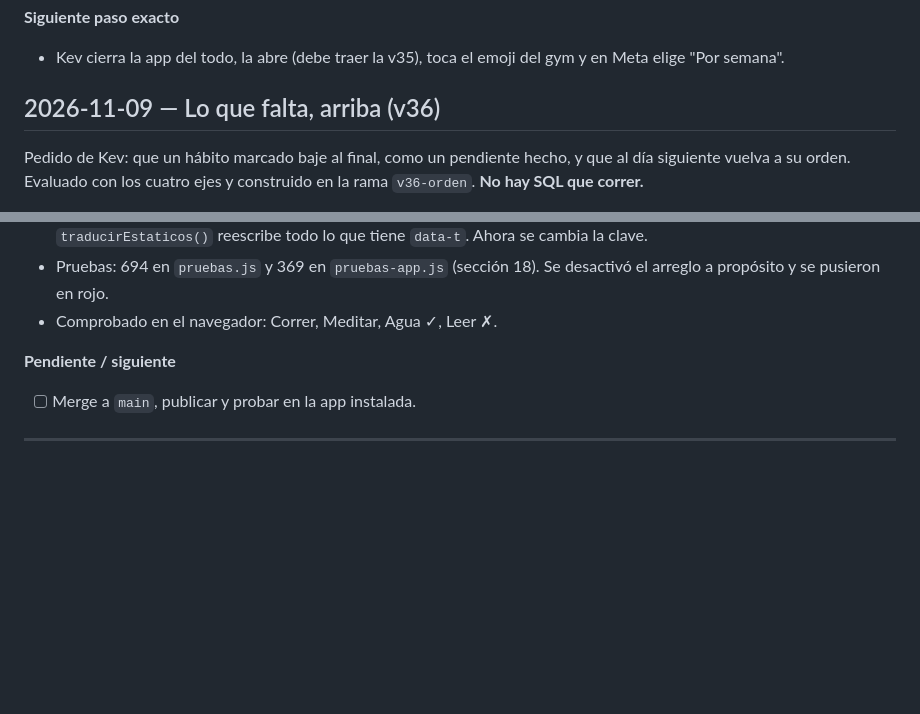
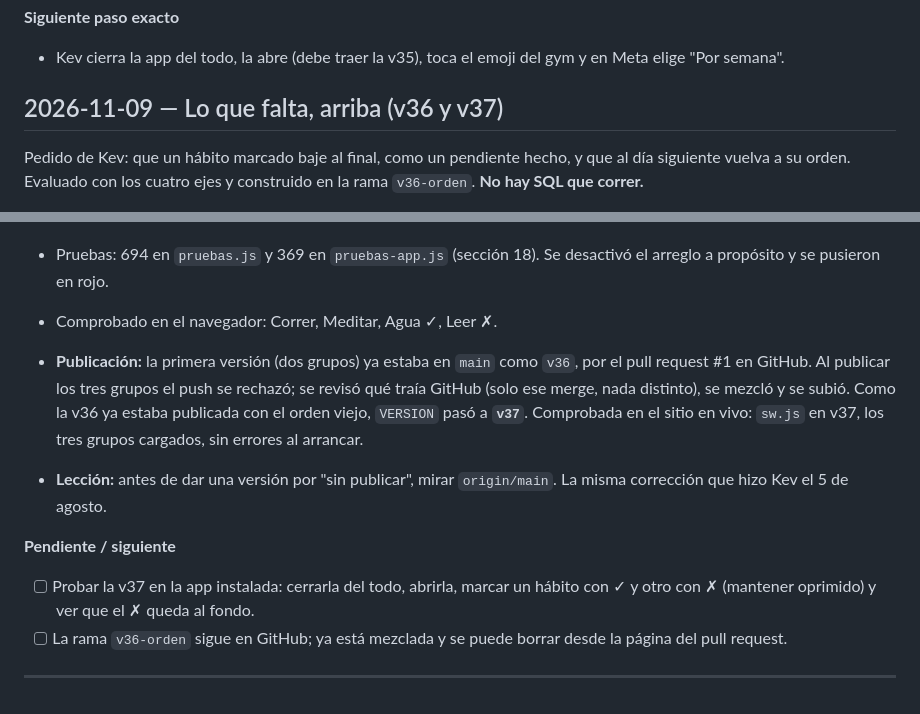
Before and after one commit to kewo1023/habitos-app, a Markdown page: BITACORA.md, 2 parts joined by grey strips. Rendered like a GitHub page; blank space fills up the shorter version.

Commit message:
Docs: v37 publicada y comprobada en el sitio en vivo
Co-Authored-By: Claude Opus 5.5 <noreply@anthropic.com>

```diff
--- a/BITACORA.md
+++ b/BITACORA.md
@@ -2337,7 +2337,7 @@ todo"**.
 - Kev cierra la app del todo, la abre (debe traer la v35), toca el emoji
   del gym y en Meta elige "Por semana".
 
-## 2026-11-09 — Lo que falta, arriba (v36)
+## 2026-11-09 — Lo que falta, arriba (v36 y v37)
 
 Pedido de Kev: que un hábito marcado baje al final, como un pendiente
 hecho, y que al día siguiente vuelva a su orden. Evaluado con los cuatro
@@ -2365,9 +2365,22 @@ ejes y construido en la rama `v36-orden`. **No hay SQL que correr.**
   desactivó el arreglo a propósito y se pusieron en rojo.
 - Comprobado en el navegador: Correr, Meditar, Agua ✓, Leer ✗.
 
-**Pendiente / siguiente**
-
-- [ ] Merge a `main`, publicar y probar en la app instalada.
+- **Publicación:** la primera versión (dos grupos) ya estaba en `main` como
+  `v36`, por el pull request #1 en GitHub. Al publicar los tres grupos el
+  push se rechazó; se revisó qué traía GitHub (solo ese merge, nada
+  distinto), se mezcló y se subió. Como la v36 ya estaba publicada con el
+  orden viejo, `VERSION` pasó a **`v37`**. Comprobada en el sitio en vivo:
+  `sw.js` en v37, los tres grupos cargados, sin errores al arrancar.
+- **Lección:** antes de dar una versión por "sin publicar", mirar
+  `origin/main`. La misma corrección que hizo Kev el 5 de agosto.
+
+**Pendiente / siguiente**
+
+- [ ] Probar la v37 en la app instalada: cerrarla del todo, abrirla,
+  marcar un hábito con ✓ y otro con ✗ (mantener oprimido) y ver que el ✗
+  queda al fondo.
+- [ ] La rama `v36-orden` sigue en GitHub; ya está mezclada y se puede
+  borrar desde la página del pull request.
 
 ---
 
```
Also changed, not shown: CLAUDE.md (+6 -3 lines).
